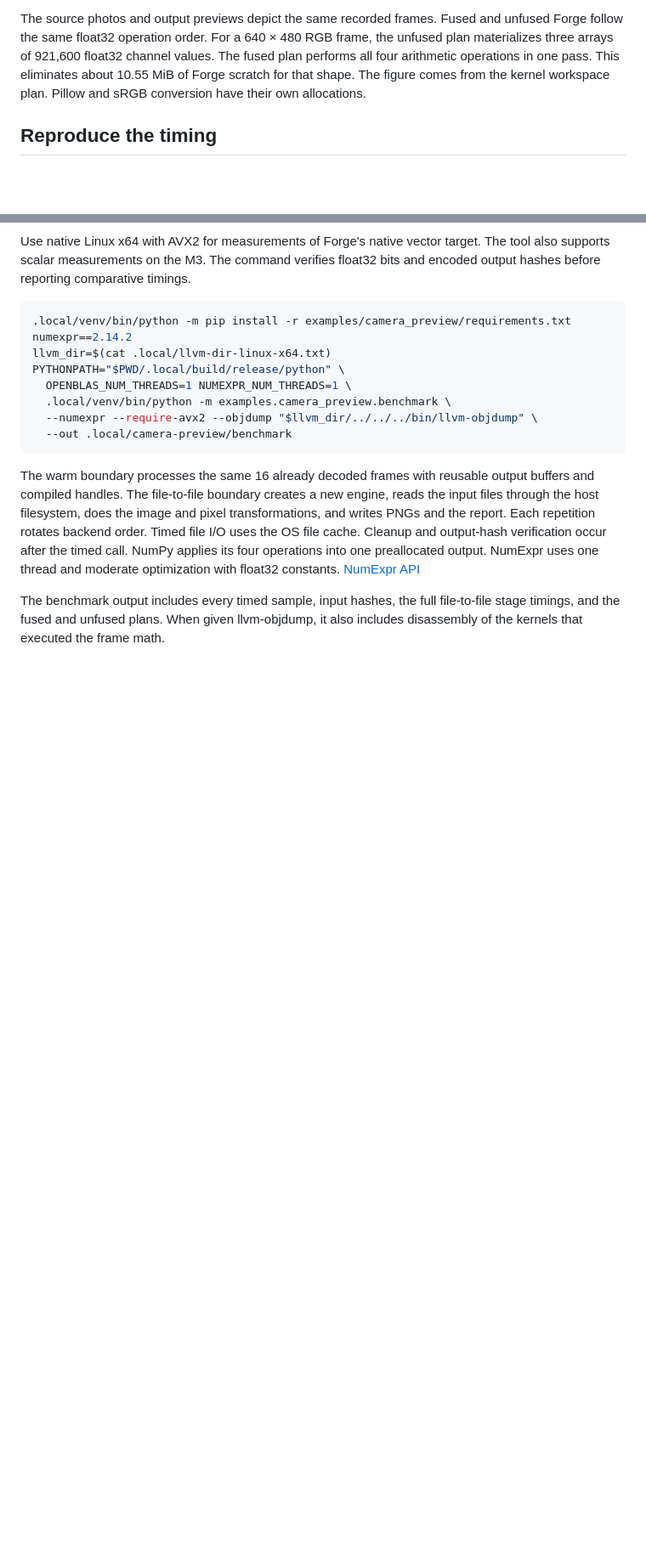
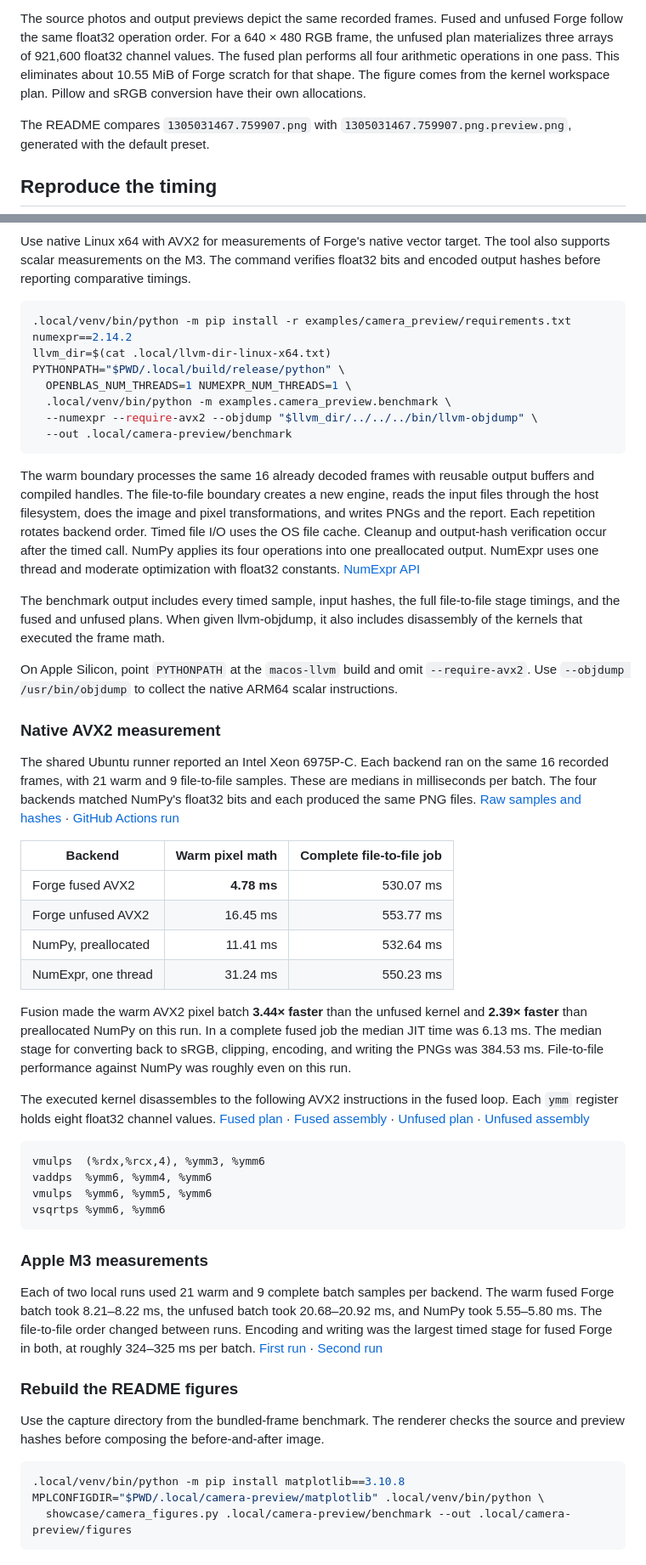
Before and after one commit to iferdous/Forge, a Markdown page: docs/camera-preview.md, 2 parts joined by grey strips. Shown at 85% size. GitHub-like rendering; blank space fills up the shorter version.

````diff
--- a/docs/camera-preview.md
+++ b/docs/camera-preview.md
@@ -39,6 +39,8 @@ The same command accepts `--backend unfused` or `--backend numpy` for comparison
 
 The source photos and output previews depict the same recorded frames. Fused and unfused Forge follow the same float32 operation order. For a 640 × 480 RGB frame, the unfused plan materializes three arrays of 921,600 float32 channel values. The fused plan performs all four arithmetic operations in one pass. This eliminates about 10.55 MiB of Forge scratch for that shape. The figure comes from the kernel workspace plan. Pillow and sRGB conversion have their own allocations.
 
+The README compares `1305031467.759907.png` with `1305031467.759907.png.preview.png`, generated with the default preset.
+
 ## Reproduce the timing
 
 Use native Linux x64 with AVX2 for measurements of Forge's native vector target. The tool also supports scalar measurements on the M3. The command verifies float32 bits and encoded output hashes before reporting comparative timings.
@@ -56,3 +58,41 @@ PYTHONPATH="$PWD/.local/build/release/python" \
 The warm boundary processes the same 16 already decoded frames with reusable output buffers and compiled handles. The file-to-file boundary creates a new engine, reads the input files through the host filesystem, does the image and pixel transformations, and writes PNGs and the report. Each repetition rotates backend order. Timed file I/O uses the OS file cache. Cleanup and output-hash verification occur after the timed call. NumPy applies its four operations into one preallocated output. NumExpr uses one thread and moderate optimization with float32 constants. [NumExpr API](https://numexpr.readthedocs.io/en/latest/user_guide.html)
 
 The benchmark output includes every timed sample, input hashes, the full file-to-file stage timings, and the fused and unfused plans. When given llvm-objdump, it also includes disassembly of the kernels that executed the frame math.
+
+On Apple Silicon, point `PYTHONPATH` at the `macos-llvm` build and omit `--require-avx2`. Use `--objdump /usr/bin/objdump` to collect the native ARM64 scalar instructions.
+
+### Native AVX2 measurement
+
+The shared Ubuntu runner reported an Intel Xeon 6975P-C. Each backend ran on the same 16 recorded frames, with 21 warm and 9 file-to-file samples. These are medians in milliseconds per batch. The four backends matched NumPy's float32 bits and each produced the same PNG files. [Raw samples and hashes](../showcase/data/camera-preview/avx2.json) · [GitHub Actions run](https://github.com/iferdous/Forge/actions/runs/45511313327)
+
+| Backend | Warm pixel math | Complete file-to-file job |
+| --- | ---: | ---: |
+| Forge fused AVX2 | **4.78 ms** | 530.07 ms |
+| Forge unfused AVX2 | 16.45 ms | 553.77 ms |
+| NumPy, preallocated | 11.41 ms | 532.64 ms |
+| NumExpr, one thread | 31.24 ms | 550.23 ms |
+
+Fusion made the warm AVX2 pixel batch **3.44× faster** than the unfused kernel and **2.39× faster** than preallocated NumPy on this run. In a complete fused job the median JIT time was 6.13 ms. The median stage for converting back to sRGB, clipping, encoding, and writing the PNGs was 384.53 ms. File-to-file performance against NumPy was roughly even on this run.
+
+The executed kernel disassembles to the following AVX2 instructions in the fused loop. Each `ymm` register holds eight float32 channel values. [Fused plan](../showcase/data/camera-preview/fused.plan.txt) · [Fused assembly](../showcase/data/camera-preview/forge-avx2.asm) · [Unfused plan](../showcase/data/camera-preview/unfused.plan.txt) · [Unfused assembly](../showcase/data/camera-preview/unfused-avx2.asm)
+
+```asm
+vmulps  (%rdx,%rcx,4), %ymm3, %ymm6
+vaddps  %ymm6, %ymm4, %ymm6
+vmulps  %ymm6, %ymm5, %ymm6
+vsqrtps %ymm6, %ymm6
+```
+
+### Apple M3 measurements
+
+Each of two local runs used 21 warm and 9 complete batch samples per backend. The warm fused Forge batch took 8.21–8.22 ms, the unfused batch took 20.68–20.92 ms, and NumPy took 5.55–5.80 ms. The file-to-file order changed between runs. Encoding and writing was the largest timed stage for fused Forge in both, at roughly 324–325 ms per batch. [First run](../showcase/data/camera-preview/m3-run-1.json) · [Second run](../showcase/data/camera-preview/m3-run-2.json)
+
+### Rebuild the README figures
+
+Use the capture directory from the bundled-frame benchmark. The renderer checks the source and preview hashes before composing the before-and-after image.
+
+~~~sh
+.local/venv/bin/python -m pip install matplotlib==3.10.8
+MPLCONFIGDIR="$PWD/.local/camera-preview/matplotlib" .local/venv/bin/python \
+  showcase/camera_figures.py .local/camera-preview/benchmark --out .local/camera-preview/figures
+~~~
````
Also changed, not shown: README.md (+11 -0 lines), showcase/assets/camera-performance.png (added), showcase/assets/camera-preview.png, 8 other files.
